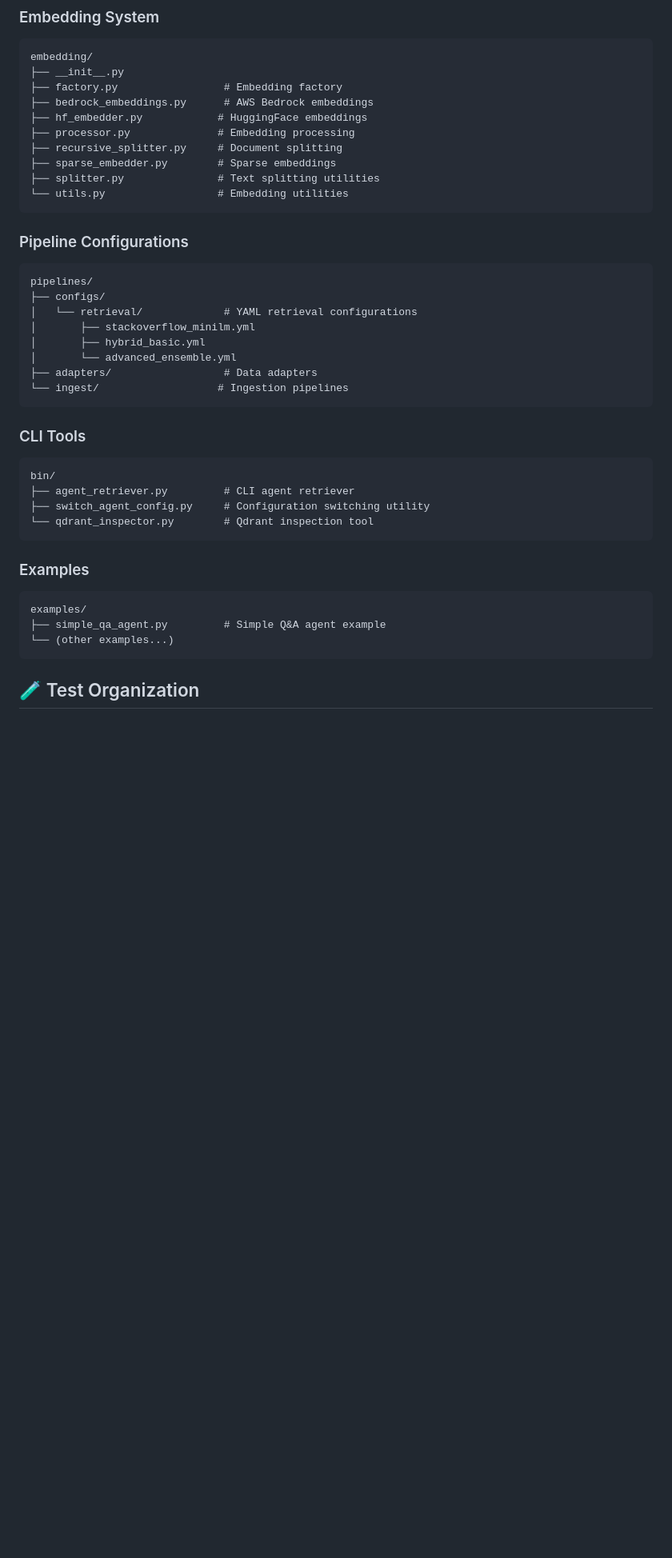
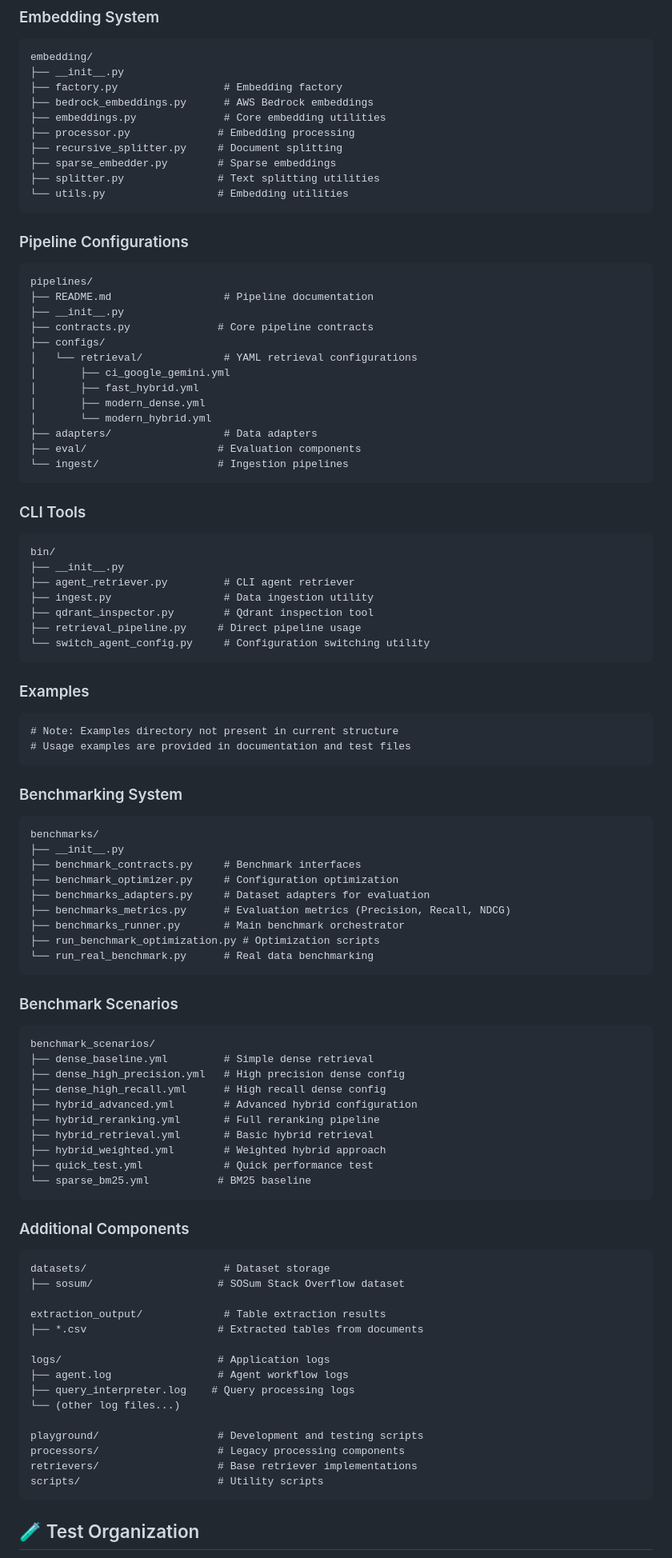
Before and after one commit to spyrchat/ReRag, a Markdown page: docs/PROJECT_STRUCTURE.md, the part around one of its changes. Shown at 80% size. Rendered like a GitHub page; blank space fills up the shorter version.

````diff
--- a/docs/PROJECT_STRUCTURE.md
+++ b/docs/PROJECT_STRUCTURE.md
@@ -54,7 +57,7 @@ embedding/
 ├── __init__.py
 ├── factory.py                 # Embedding factory
 ├── bedrock_embeddings.py      # AWS Bedrock embeddings
-├── hf_embedder.py            # HuggingFace embeddings
+├── embeddings.py              # Core embedding utilities
 ├── processor.py              # Embedding processing
 ├── recursive_splitter.py     # Document splitting
 ├── sparse_embedder.py        # Sparse embeddings
@@ -65,28 +68,81 @@ embedding/
 ### Pipeline Configurations
 ```
 pipelines/
+├── README.md                  # Pipeline documentation
+├── __init__.py
+├── contracts.py              # Core pipeline contracts
 ├── configs/
 │   └── retrieval/             # YAML retrieval configurations
-│       ├── stackoverflow_minilm.yml
-│       ├── hybrid_basic.yml
-│       └── advanced_ensemble.yml
+│       ├── ci_google_gemini.yml
+│       ├── fast_hybrid.yml
+│       ├── modern_dense.yml
+│       └── modern_hybrid.yml
 ├── adapters/                  # Data adapters
+├── eval/                     # Evaluation components
 └── ingest/                   # Ingestion pipelines
 ```
 
 ### CLI Tools
 ```
 bin/
+├── __init__.py
 ├── agent_retriever.py         # CLI agent retriever
-├── switch_agent_config.py     # Configuration switching utility
-└── qdrant_inspector.py        # Qdrant inspection tool
+├── ingest.py                  # Data ingestion utility
+├── qdrant_inspector.py        # Qdrant inspection tool
+├── retrieval_pipeline.py     # Direct pipeline usage
+└── switch_agent_config.py     # Configuration switching utility
 ```
 
 ### Examples
 ```
-examples/
-├── simple_qa_agent.py         # Simple Q&A agent example
-└── (other examples...)
+# Note: Examples directory not present in current structure
+# Usage examples are provided in documentation and test files
+```
+
+### Benchmarking System
+```
+benchmarks/
+├── __init__.py
+├── benchmark_contracts.py     # Benchmark interfaces
+├── benchmark_optimizer.py     # Configuration optimization
+├── benchmarks_adapters.py     # Dataset adapters for evaluation
+├── benchmarks_metrics.py      # Evaluation metrics (Precision, Recall, NDCG)
+├── benchmarks_runner.py       # Main benchmark orchestrator
+├── run_benchmark_optimization.py # Optimization scripts
+└── run_real_benchmark.py      # Real data benchmarking
+```
+
+### Benchmark Scenarios
+```
+benchmark_scenarios/
+├── dense_baseline.yml         # Simple dense retrieval
+├── dense_high_precision.yml   # High precision dense config
+├── dense_high_recall.yml      # High recall dense config
+├── hybrid_advanced.yml        # Advanced hybrid configuration
+├── hybrid_reranking.yml       # Full reranking pipeline
+├── hybrid_retrieval.yml       # Basic hybrid retrieval
+├── hybrid_weighted.yml        # Weighted hybrid approach
+├── quick_test.yml             # Quick performance test
+└── sparse_bm25.yml           # BM25 baseline
+```
+
+### Additional Components
+```
+datasets/                      # Dataset storage
+├── sosum/                    # SOSum Stack Overflow dataset
+
+extraction_output/             # Table extraction results
+├── *.csv                     # Extracted tables from documents
+
+logs/                         # Application logs
+├── agent.log                 # Agent workflow logs
+├── query_interpreter.log    # Query processing logs
+└── (other log files...)
+
+playground/                   # Development and testing scripts
+processors/                   # Legacy processing components
+retrievers/                   # Base retriever implementations
+scripts/                      # Utility scripts
 ```
 
 ## 🧪 Test Organization
````
Also changed, not shown: other parts of docs/PROJECT_STRUCTURE.md (+18 -4 lines), docs/SOSUM_INGESTION.md (+9 -4 lines).
